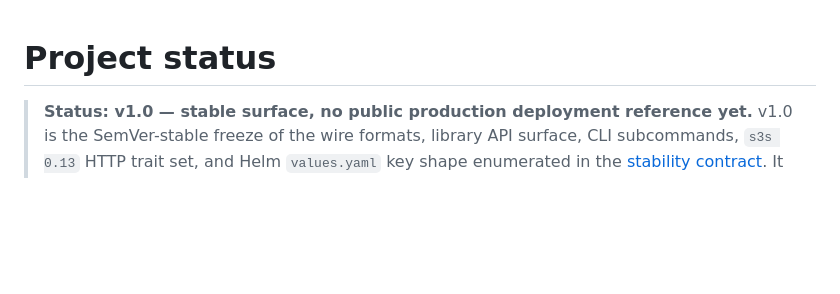
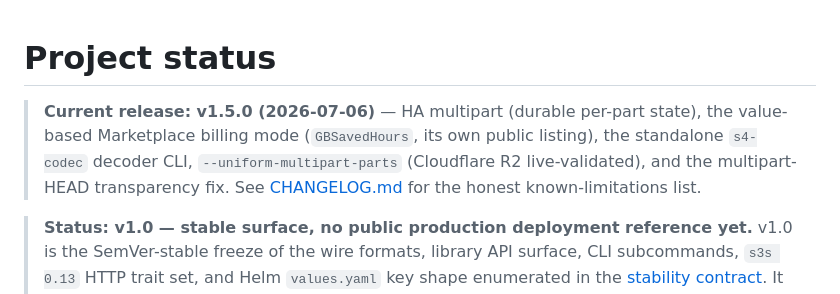
Before and after one commit to abyo-software/s4, a Markdown page: docs/status.md, the part around the change. GitHub-like rendering; blank space fills up the shorter version.

Commit message:
docs(status): v1.5.0 current-release banner
Co-Authored-By: Claude Fable 5 <noreply@anthropic.com>

```diff
--- a/docs/status.md
+++ b/docs/status.md
@@ -1,4 +1,11 @@
 # Project status
+
+> **Current release: v1.5.0 (2026-07-06)** — HA multipart (durable
+> per-part state), the value-based Marketplace billing mode
+> (`GBSavedHours`, its own public listing), the standalone `s4-codec`
+> decoder CLI, `--uniform-multipart-parts` (Cloudflare R2 live-validated),
+> and the multipart-HEAD transparency fix. See
+> [CHANGELOG.md](../CHANGELOG.md) for the honest known-limitations list.
 
 > **Status: v1.0 — stable surface, no public production deployment
 > reference yet.** v1.0 is the SemVer-stable freeze of the wire formats,
```
